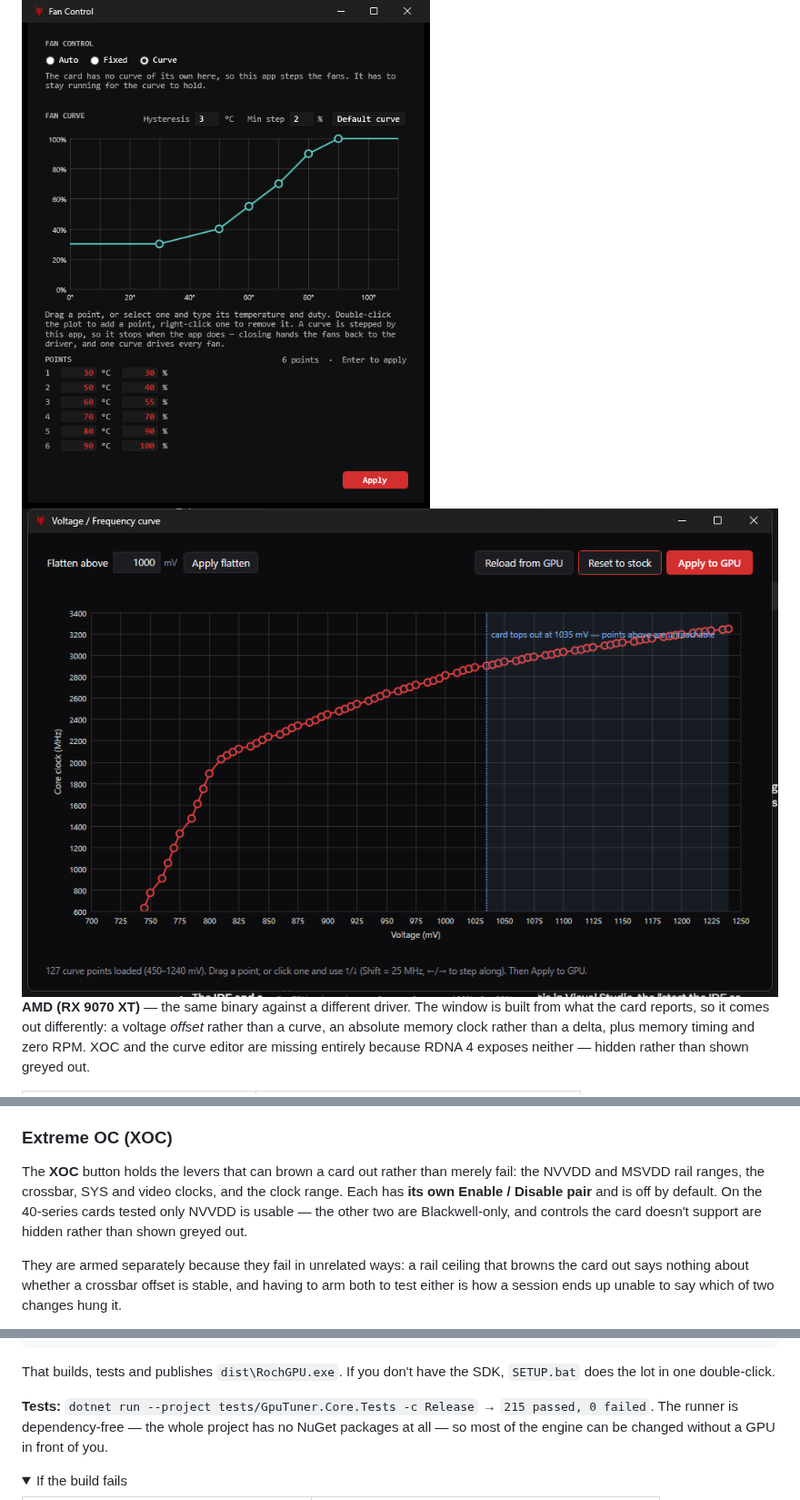
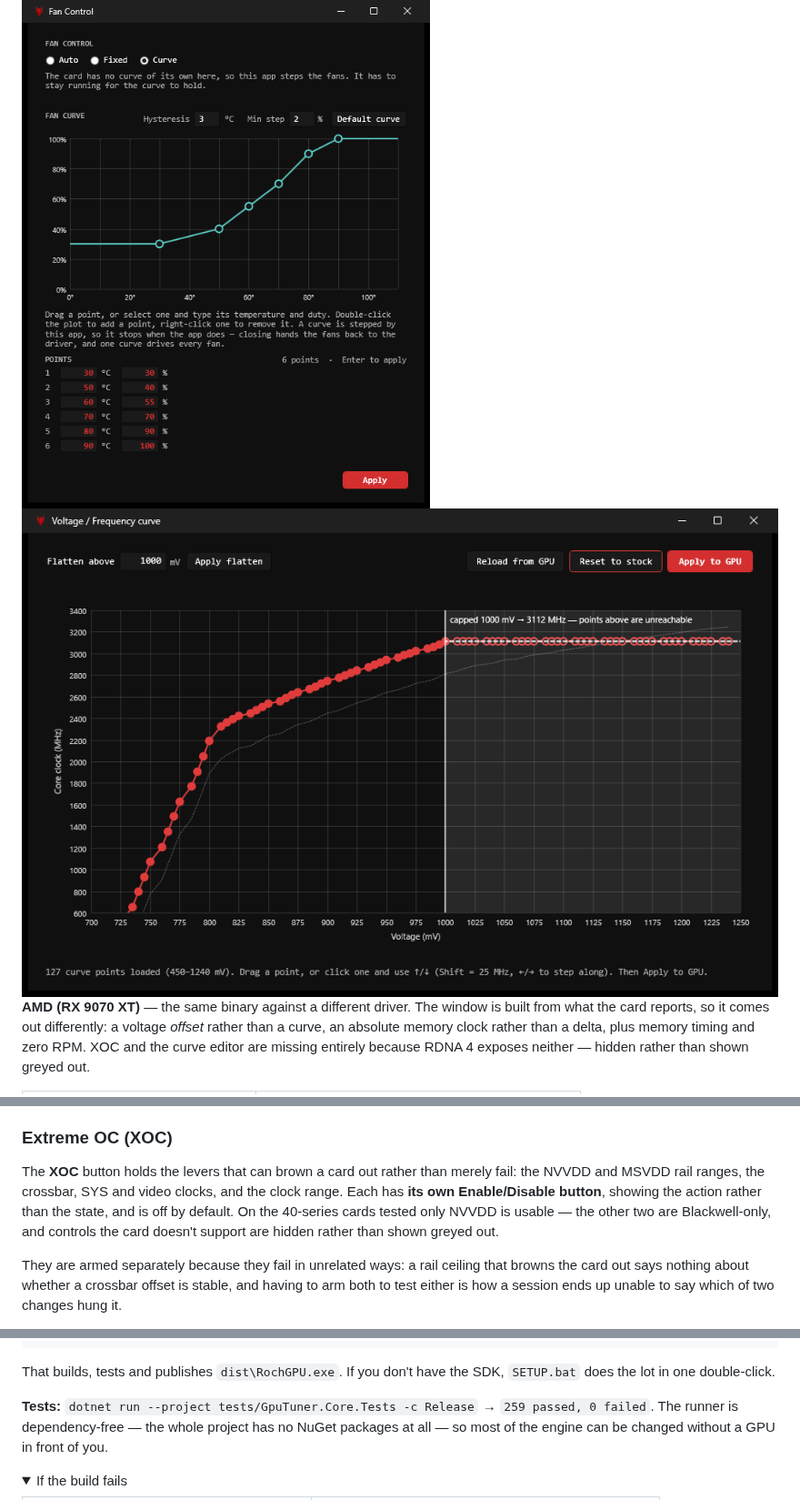
Before and after one commit to RochStudio/Roch-GPU, a Markdown page: README.md, 3 parts joined by grey strips. Shown at 91% size. Rendered like a GitHub page; pictures changed too: assets/screenshots/curve.png; folded sections open.

Commit message:
Bring the README's figures and the curve screenshot up to date
Three things had drifted out of line with the code before cutting 1.0.1:

- The test count was quoted twice and wrong twice - 215 in one place, 258 in the
  other, against 259 actual.
- XOC was still described as an Enable/Disable *pair* per lever. It has been one
  button showing the action since the Roch Viewer restyle.
- The V/F curve screenshot predated that restyle, so it was the only picture in
  the README still showing the old font.

The screenshot is also captured differently now: PrintWindow with
PW_RENDERFULLCONTENT asks the window to draw itself, where the old ones copied
pixels off the screen and picked up whatever was behind them - visible as desktop
bleeding in at the edges of the file being replaced.

Co-Authored-By: Claude Opus 5 <noreply@anthropic.com>

```diff
--- a/README.md
+++ b/README.md
@@ -141,9 +141,9 @@ Windows draws rather than WPF, and the choice is remembered. The palette and the
 
 The **XOC** button holds the levers that can brown a card out rather than merely fail: the NVVDD and
 MSVDD rail ranges, the crossbar, SYS and video clocks, and the clock range. Each has **its own
-Enable / Disable pair** and is off by default. On the 40-series cards tested only NVVDD is usable —
-the other two are Blackwell-only, and controls the card doesn't support are hidden rather than shown
-greyed out.
+Enable/Disable button**, showing the action rather than the state, and is off by default. On the
+40-series cards tested only NVVDD is usable — the other two are Blackwell-only, and controls the
+card doesn't support are hidden rather than shown greyed out.
 
 They are armed separately because they fail in unrelated ways: a rail ceiling that browns the card
 out says nothing about whether a crossbar offset is stable, and having to arm both to test either is
@@ -231,7 +231,7 @@ powershell -ExecutionPolicy Bypass -File .\build.ps1
 That builds, tests and publishes `dist\RochGPU.exe`. If you don't have the SDK, `SETUP.bat` does the
 lot in one double-click.
 
-**Tests:** `dotnet run --project tests/GpuTuner.Core.Tests -c Release` → `215 passed, 0 failed`. The
+**Tests:** `dotnet run --project tests/GpuTuner.Core.Tests -c Release` → `259 passed, 0 failed`. The
 runner is dependency-free — the whole project has no NuGet packages at all — so most of the engine
 can be changed without a GPU in front of you.
 
```
Also changed, not shown: other parts of README.md (+1 -1 lines).
